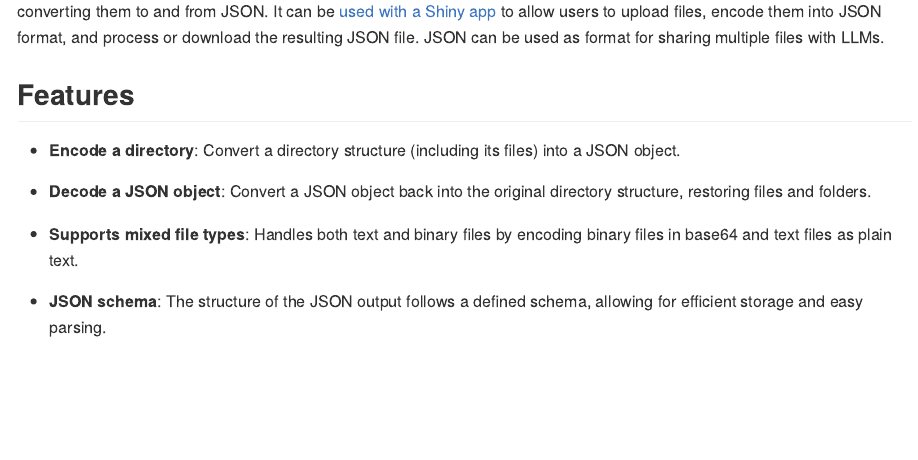
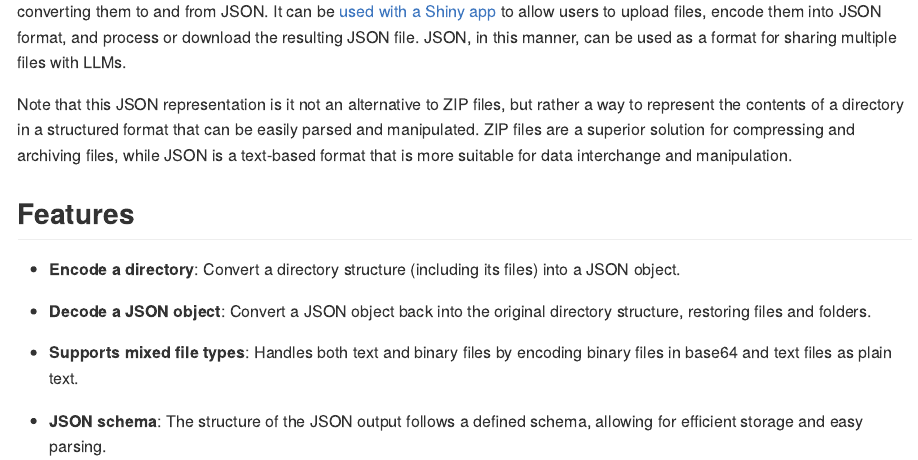
Before and after one commit to parmsam/dir2json, an R Markdown document (README.Rmd): the page in a window 1100 px wide, from 190 px down. The pictures show the output file README.md that the author committed with the source, drawn offline in the style of GitHub.

Commit message:
add note about zip files as superior alt for folder sharing

```diff
--- a/README.Rmd
+++ b/README.Rmd
@@ -19,8 +19,9 @@ knitr::opts_chunk$set(
 
 <!-- badges: end1 -->
 
-The goal of `dir2json` is to provide a utility for converting directories into JSON format and decoding JSON back into directory structures. This is particularly useful for archiving, sharing, or analyzing directory contents in a structured format. The package can handle a variety of file types within the directory, including text and binary files (e.g., images, PDFs), converting them to and from JSON. It can be [used with a Shiny app](https://parmsam.github.io/dir2json/articles/shiny.html) to allow users to upload files, encode them into JSON format, and process or download the resulting JSON file.  JSON can be used as format for sharing
-multiple files with LLMs.
+The goal of `dir2json` is to provide a utility for converting directories into JSON format and decoding JSON back into directory structures. This is particularly useful for archiving, sharing, or analyzing directory contents in a structured format. The package can handle a variety of file types within the directory, including text and binary files (e.g., images, PDFs), converting them to and from JSON. It can be [used with a Shiny app](https://parmsam.github.io/dir2json/articles/shiny.html) to allow users to upload files, encode them into JSON format, and process or download the resulting JSON file.  JSON, in this manner, can be used as a format for sharing multiple files with LLMs.
+
+Note that this JSON representation is it not an alternative to ZIP files, but rather a way to represent the contents of a directory in a structured format that can be easily parsed and manipulated. ZIP files are a superior solution for compressing and archiving files, while JSON is a text-based format that is more suitable for data interchange and manipulation.
 
 ## Features
 
```
Also changed, not shown: README.md.
